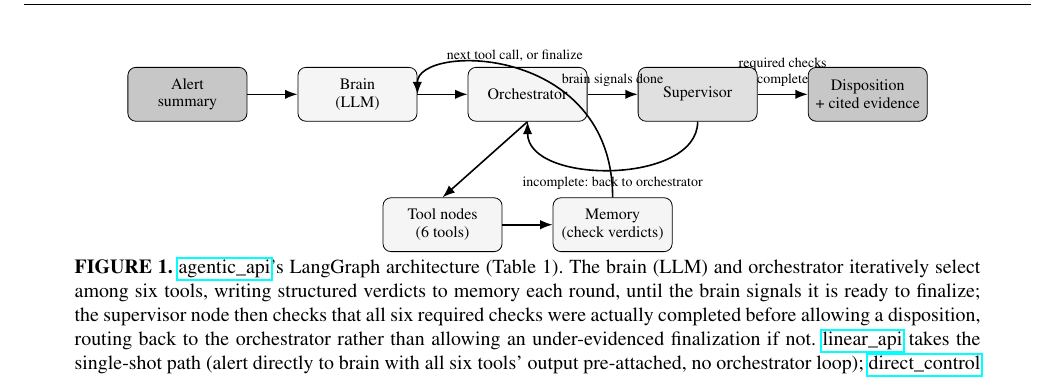
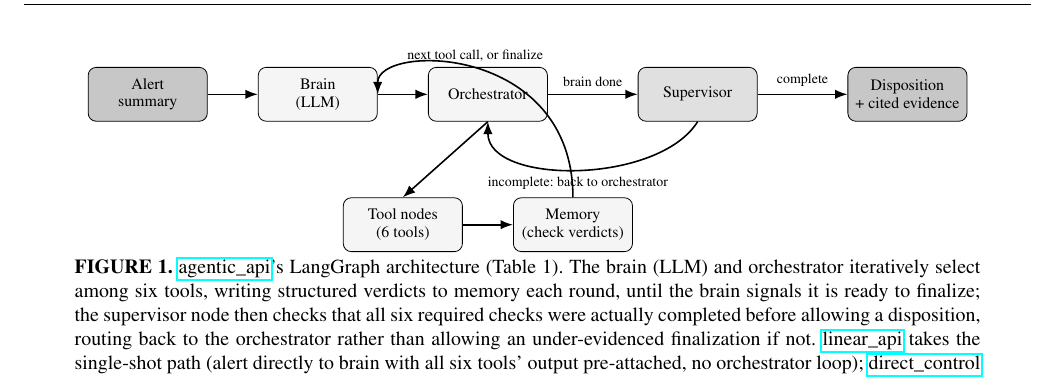
Before and after one commit to pramegh-uikey/FraudOps-Bench, a LaTeX paper (paper/latex/fraudops_bench.tex): part of page 5 of 12, cut so that both start at the same text. Compiled offline with pdfLaTeX.

Commit message:
Fix overlapping arrow labels in Figure 1 (architecture diagram)
"brain signals done" and "required checks\complete" overlapped the
Orchestrator/Supervisor/Disposition boxes -- the labels were longer
than the gap between adjacent boxes could hold. Widened the
Orchestrator-Supervisor-Disposition spacing (3cm steps -> 3.7cm) and
shortened both labels ("brain done", "complete"). Verified via a 600 DPI
render crop: all four arrow labels now sit clear of every box.

Co-Authored-By: Claude Sonnet 5 <noreply@anthropic.com>
Claude-Session: https://claude.ai/code/session_01CSnVyr18dM2pZpeX2wEFLp

```diff
--- a/paper/latex/fraudops_bench.tex
+++ b/paper/latex/fraudops_bench.tex
@@ -410,8 +410,8 @@ Limitations) remain out of scope for this report.
 \node[term] (alert) at (0,0) {Alert\\summary};
 \node[proc] (brain) at (3,0) {Brain\\(LLM)};
 \node[proc] (orch) at (6,0) {Orchestrator};
-\node[gate] (sup) at (9,0) {Supervisor};
-\node[term] (disp) at (12,0) {Disposition\\+ cited evidence};
+\node[gate] (sup) at (9.7,0) {Supervisor};
+\node[term] (disp) at (13.4,0) {Disposition\\+ cited evidence};
 \node[proc] (tools) at (4.5,-2.3) {Tool nodes\\(6 tools)};
 \node[proc] (mem) at (7.5,-2.3) {Memory\\(check verdicts)};
 
@@ -421,8 +421,8 @@ Limitations) remain out of scope for this report.
 \draw[arr] (tools) -- (mem);
 \draw[arr] (mem.north) .. controls (7.5,0.9) and (4.05,0.9) .. (brain.east)
   node[lbl, pos=0.5, above] {next tool call, or finalize};
-\draw[arr] (orch) -- (sup) node[lbl, midway, above] {brain signals done};
-\draw[arr] (sup) -- (disp) node[lbl, midway, above] {required checks\\complete};
+\draw[arr] (orch) -- (sup) node[lbl, midway, above] {brain done};
+\draw[arr] (sup) -- (disp) node[lbl, midway, above] {complete};
 \draw[arr] (sup.south) .. controls (9,-1.6) and (6,-1.6) .. (orch.south)
   node[lbl, pos=0.5, below] {incomplete: back to orchestrator};
 \end{tikzpicture}\\[4pt]
```
Also changed, not shown: paper/latex/fraudops_bench.pdf.
